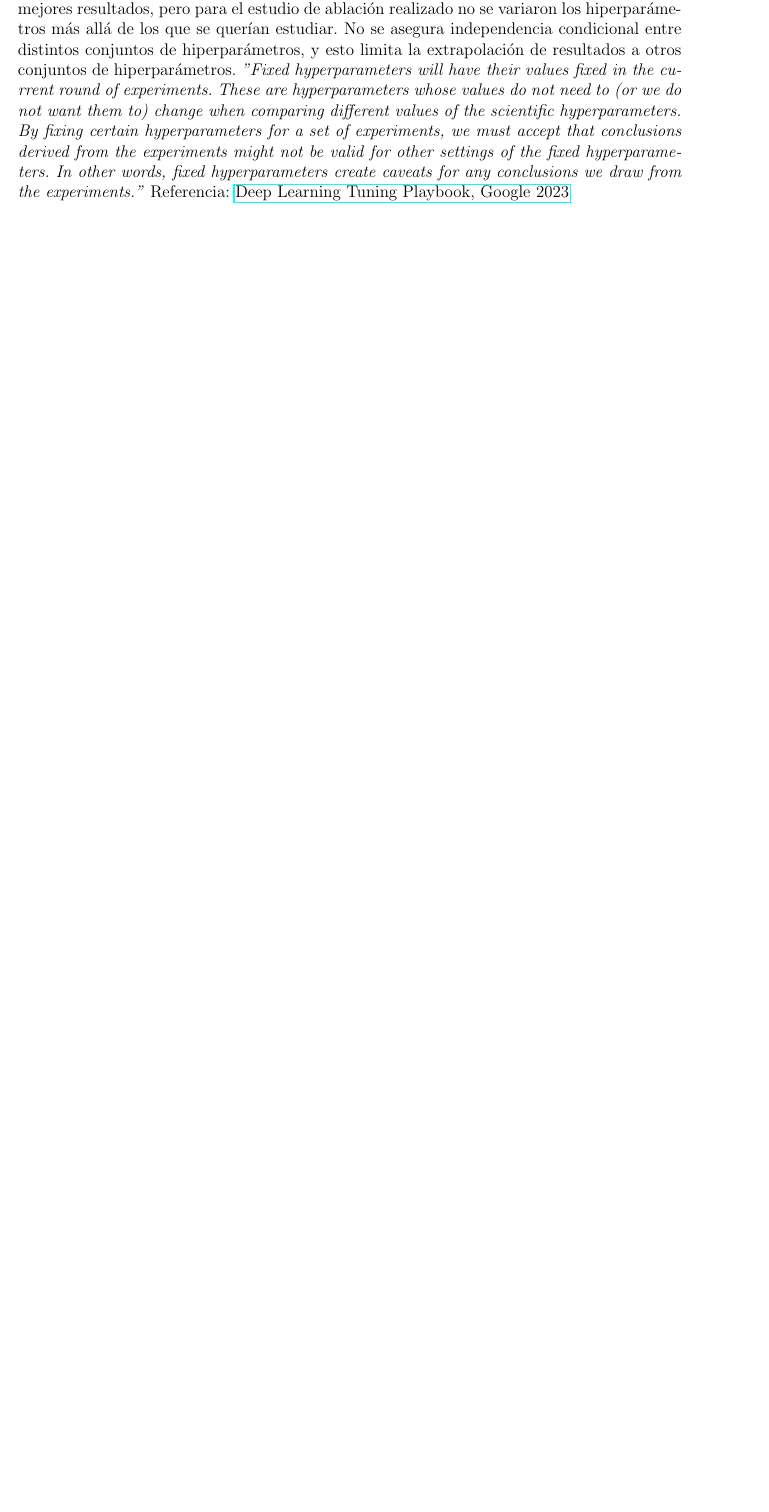
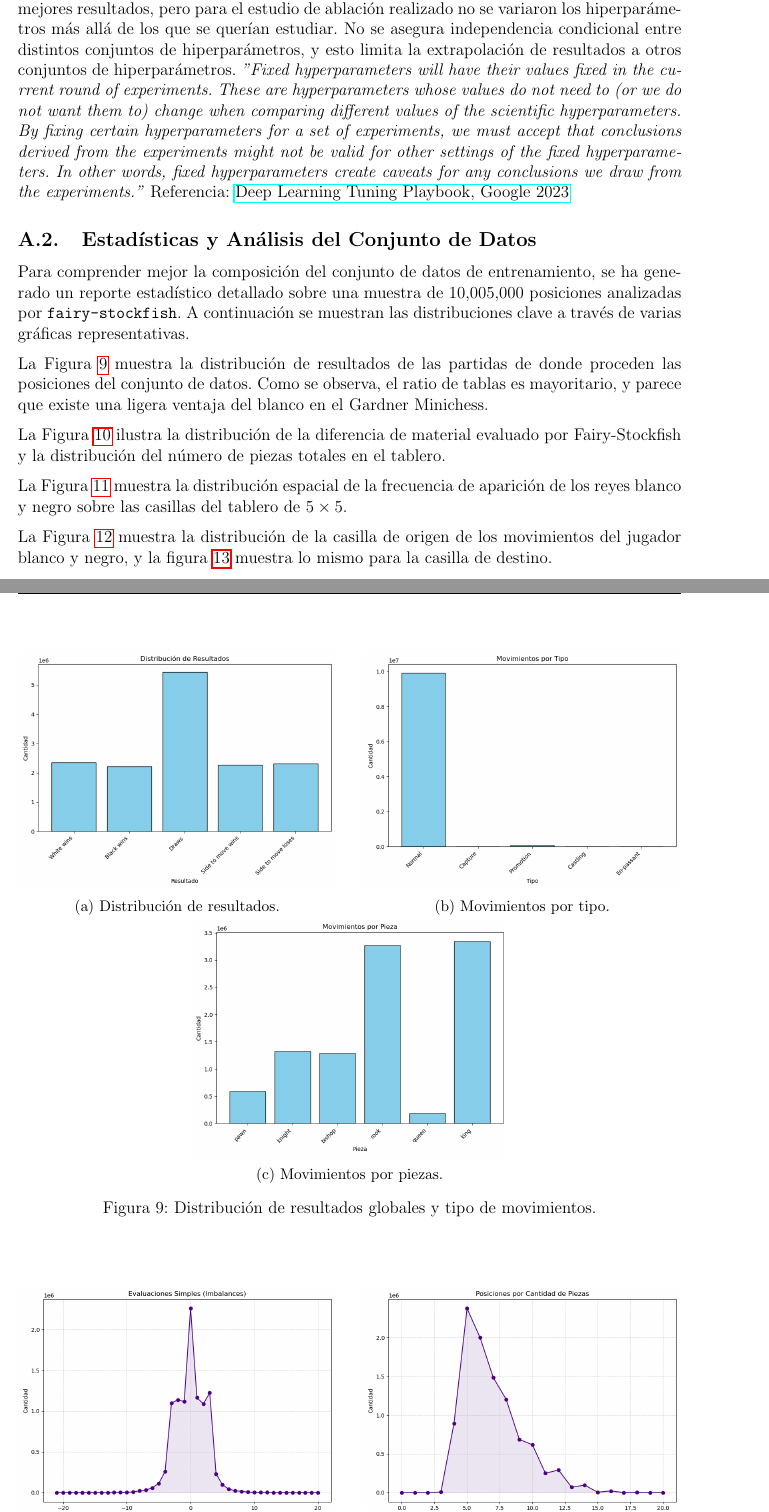
Before and after one commit to usbt0p/minichess-ai, a LaTeX document (doc/docs.tex): part of page 40 of 47 before the commit and two parts of pages 39 and 40 of 49 after it, the two joined at a grey line, cut so that both start at the same text, the shorter picture padded with empty space. The pictures show the PDF file doc/docs.pdf that the author committed with the source.

Commit message:
add: info about dataset to docs + stat figures

```diff
--- a/doc/docs.tex
+++ b/doc/docs.tex
@@ -941,3 +946,43 @@ El cambio de batch size requirió de ajustes varios, por lo mencionado en la gu
 Cabe destacar que los resultados obtenidos se obtuvieron para un conjunto fijo de hiperparámetros. Esto no quita que puedan existir otros conjuntos de hiperparámetros que den mejores resultados, pero para el estudio de ablación realizado no se variaron los hiperparámetros más allá de los que se querían estudiar. No se asegura independencia condicional entre distintos conjuntos de hiperparámetros, y esto limita la extrapolación de resultados a otros conjuntos de hiperparámetros.
 \textit{"Fixed hyperparameters will have their values fixed in the current round of experiments. These are hyperparameters whose values do not need to (or we do not want them to) change when comparing different values of the scientific hyperparameters. By fixing certain hyperparameters for a set of experiments, we must accept that conclusions derived from the experiments might not be valid for other settings of the fixed hyperparameters. In other words, fixed hyperparameters create caveats for any conclusions we draw from the experiments."}
 Referencia: \href{https://github.com/google-research/tuning_playbook#identifying-scientific-nuisance-and-fixed-hyperparameters}{Deep Learning Tuning Playbook, Google 2023}
+
+\subsection{Estadísticas y Análisis del Conjunto de Datos}\label{sec:anexo_stats_dataset}
+
+Para comprender mejor la composición del conjunto de datos de entrenamiento, se ha generado un reporte estadístico detallado sobre una muestra de 10,005,000 posiciones analizadas por \texttt{fairy-stockfish}. A continuación se muestran las distribuciones clave a través de varias gráficas representativas.
+
+La Figura~\ref{fig:dist_resultados} muestra la distribución de resultados de las partidas de donde proceden las posiciones del conjunto de datos. Como se observa, el ratio de tablas es mayoritario, y parece que existe una ligera ventaja del blanco en el Gardner Minichess.
+
+La Figura~\ref{fig:dist_imbalances_piezas} ilustra la distribución de la diferencia de material evaluado por Fairy-Stockfish y la distribución del número de piezas totales en el tablero.
+
+La Figura~\ref{fig:dist_casillas_reyes} muestra la distribución espacial de la frecuencia de aparición de los reyes blanco y negro sobre las casillas del tablero de $5\times5$.
+
+La Figura~\ref{fig:dist_casillas_origen} muestra la distribución de la casilla de origen de los movimientos del jugador blanco y negro, y la figura~\ref{fig:dist_casillas_destino} muestra lo mismo para la casilla de destino.
+
+\begin{figure}[htbp]
+    \centering
+    \begin{subfigure}[b]{0.48\textwidth}
+        \centering
+        \includegraphics[width=\textwidth]{figures/data_stats/plot_8.png}
+        \caption{Distribución de resultados.}
+        \label{fig:plot_results}
+    \end{subfigure}
+    \hfill
+    \begin{subfigure}[b]{0.48\textwidth}
+        \centering
+        \includegraphics[width=\textwidth]{figures/data_stats/plot_6.png}
+        \caption{Movimientos por tipo.}
+        \label{fig:plot_moves_type}
+    \end{subfigure}
+    \hfill
+    \begin{center}
+    \begin{subfigure}[b]{0.48\textwidth}
+        \centering
+        \includegraphics[width=\textwidth]{figures/data_stats/plot_7.png}
+        \caption{Movimientos por piezas.}
+        \label{fig:plot_moves_pieces}
+    \end{subfigure}
+    \end{center}
+    \caption{Distribución de resultados globales y tipo de movimientos.}
+    \label{fig:dist_resultados}
+\end{figure}
@@ -943,0 +998,9 @@ Referencia: \href{https://github.com/google-research/tuning_playbook#identifying
+    \hfill
+    \begin{subfigure}[b]{0.48\textwidth}
+        \centering
+        \includegraphics[width=\textwidth]{figures/data_stats/plot_10.png}
+        \caption{Posiciones por número de piezas.}
+        \label{fig:plot_piece_count}
+    \end{subfigure}
+    \caption{Distribución de balances materiales y densidad de piezas.}
+    \label{fig:dist_imbalances_piezas}
@@ -944,3 +1020,51 @@ Referencia: \href{https://github.com/google-research/tuning_playbook#identifying
+        \includegraphics[width=\textwidth]{figures/data_stats/plot_1.png}
+        \caption{Casillas del rey negro.}
+        \label{fig:plot_king_b}
+    \end{subfigure}
+    \caption{Distribución espacial de las posiciones de los reyes en el tablero.}
+    \label{fig:dist_casillas_reyes}
+\end{figure}
+
+\begin{figure}[htbp]
+    \centering
+    \begin{subfigure}[b]{0.48\textwidth}
+        \centering
+        \includegraphics[width=\textwidth]{figures/data_stats/plot_2.png}
+        \caption{Distribución de movimientos del jugador blanco: casilla de origen}
+        \label{fig:plot_king_w}
+    \end{subfigure}
+    \hfill
+    \begin{subfigure}[b]{0.48\textwidth}
+        \centering
+        \includegraphics[width=\textwidth]{figures/data_stats/plot_3.png}
+        \caption{Distribución de movimientos del jugador negro: casilla de origen}
+        \label{fig:plot_king_b}
+    \end{subfigure}
+    \caption{Distribución de movimientos del jugador blanco y negro: casilla de origen.}
+    \label{fig:dist_casillas_origen}
+\end{figure}
+
+\begin{figure}[htbp]
+    \centering
+    \begin{subfigure}[b]{0.48\textwidth}
+        \centering
+        \includegraphics[width=\textwidth]{figures/data_stats/plot_4.png}
+        \caption{Distribución de movimientos del jugador blanco: casilla de destino}
+        \label{fig:plot_king_w}
+    \end{subfigure}
+    \hfill
+    \begin{subfigure}[b]{0.48\textwidth}
+        \centering
+        \includegraphics[width=\textwidth]{figures/data_stats/plot_5.png}
+        \caption{Distribución de movimientos del jugador negro: casilla de destino}
+        \label{fig:plot_king_b}
+    \end{subfigure}
+    \caption{Distribución de movimientos del jugador blanco y negro: casilla de destino.}
+    \label{fig:dist_casillas_destino}
+\end{figure}
+
+%add newline so that the next section starts on a new page
+\newpage
 
 \subsection{Resultados adicionales del estudio de ablación sobre un modelo mayor}\label{sec:anexo_ablation_big_model}
 
```
Also changed, not shown: TODO.md (+10 -4 lines), README.md, doc/docs.pdf, doc/figures/data_stats/plot_0.png (added), doc/figures/data_stats/plot_1.png (added), doc/figures/data_stats/plot_10.png (added), doc/figures/data_stats/plot_2.png (added), doc/figures/data_stats/plot_3.png (added), doc/figures/data_stats/plot_4.png (added), doc/figures/data_stats/plot_5.png (added), doc/figures/data_stats/plot_6.png (added), doc/figures/data_stats/plot_7.png (added), doc/figures/data_stats/plot_8.png (added), doc/figures/data_stats/plot_9.png (added), 1 more files.
